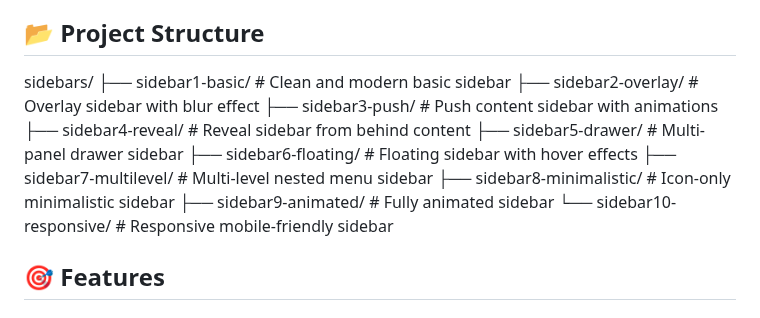
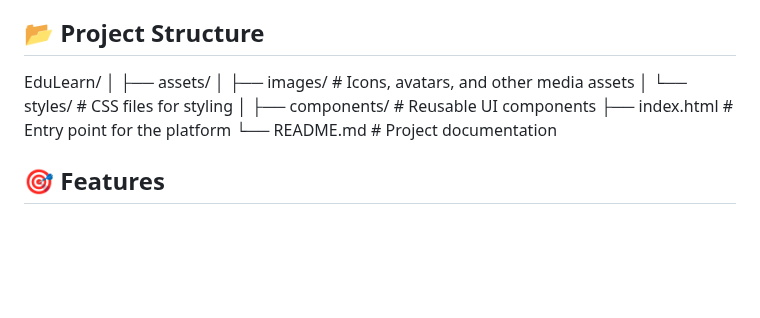
Before and after one commit to Sanniv1/Sidebars, a Markdown page: readme.md, the part around the change. GitHub-like rendering; blank space fills up the shorter version.

```diff
--- a/readme.md
+++ b/readme.md
@@ -4,17 +4,15 @@ A collection of 10 beautiful, responsive, and customizable sidebar designs built
 
 ## 📂 Project Structure
 
-sidebars/
-├── sidebar1-basic/ # Clean and modern basic sidebar
-├── sidebar2-overlay/ # Overlay sidebar with blur effect
-├── sidebar3-push/ # Push content sidebar with animations
-├── sidebar4-reveal/ # Reveal sidebar from behind content
-├── sidebar5-drawer/ # Multi-panel drawer sidebar
-├── sidebar6-floating/ # Floating sidebar with hover effects
-├── sidebar7-multilevel/ # Multi-level nested menu sidebar
-├── sidebar8-minimalistic/ # Icon-only minimalistic sidebar
-├── sidebar9-animated/ # Fully animated sidebar
-└── sidebar10-responsive/ # Responsive mobile-friendly sidebar
+EduLearn/
+│
+├── assets/
+│   ├── images/          # Icons, avatars, and other media assets
+│   └── styles/          # CSS files for styling
+│
+├── components/          # Reusable UI components
+├── index.html           # Entry point for the platform
+└── README.md            # Project documentation
 
 ## 🎯 Features
 
```
